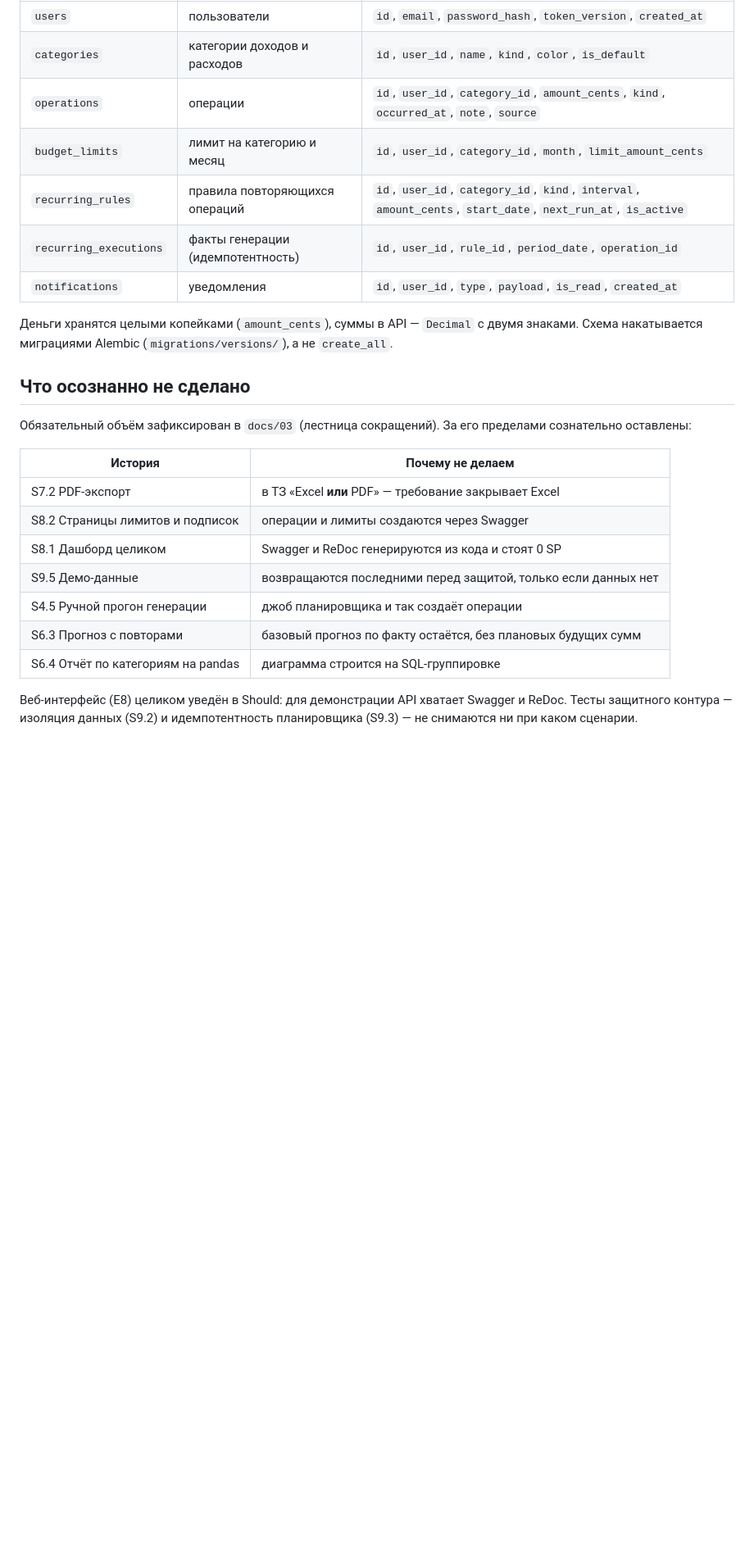
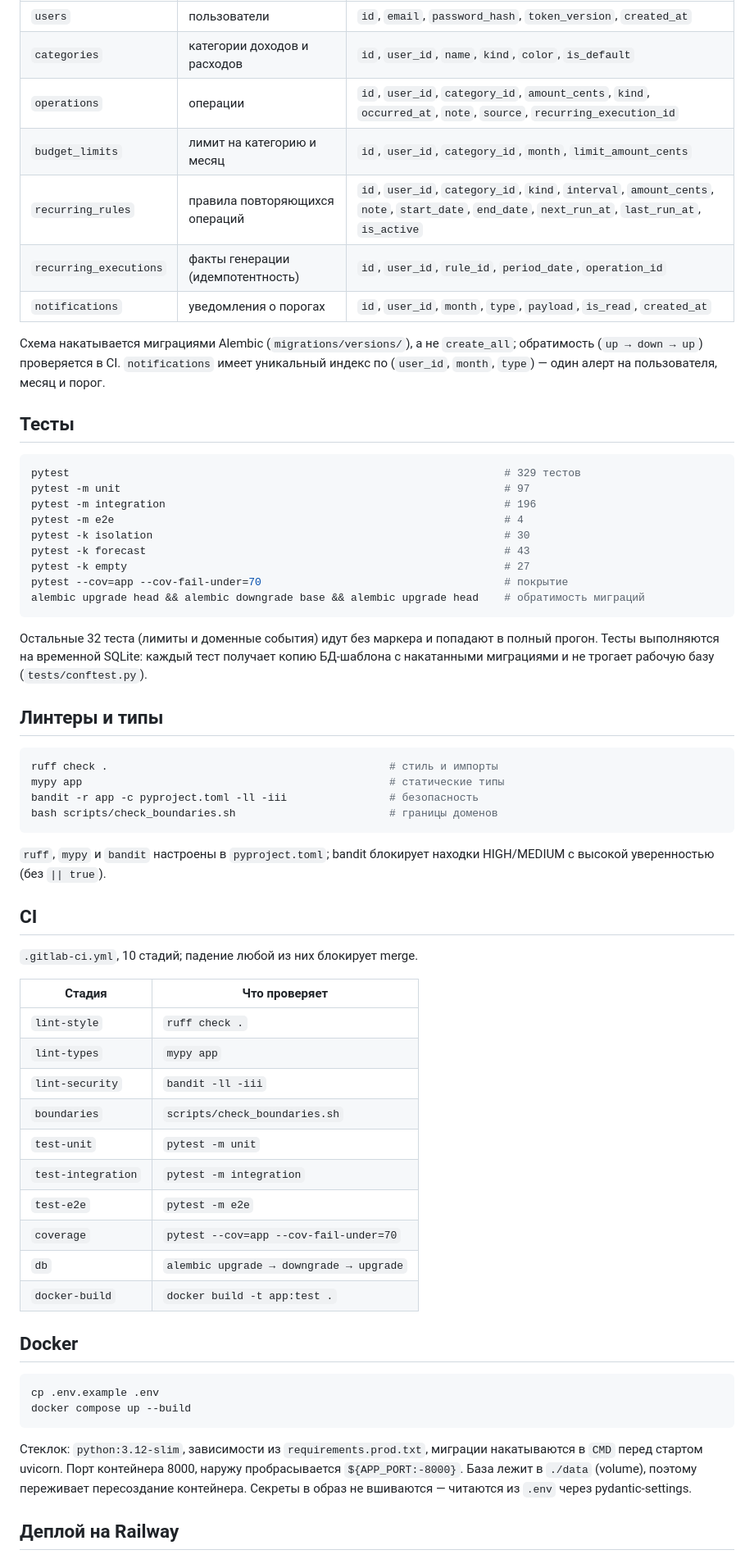
Before and after one commit to martim-x/Tachyon, a Markdown page: README.md, the part around one of its changes. Shown at 82% size. Rendered like a GitHub page; blank space fills up the shorter version.

````diff
--- a/README.md
+++ b/README.md
@@ -112,31 +214,77 @@ identity -> ledger -> {budget, scheduling} -> forecasting -> reporting -> export
 |---|---|---|
 | `users` | пользователи | `id`, `email`, `password_hash`, `token_version`, `created_at` |
 | `categories` | категории доходов и расходов | `id`, `user_id`, `name`, `kind`, `color`, `is_default` |
-| `operations` | операции | `id`, `user_id`, `category_id`, `amount_cents`, `kind`, `occurred_at`, `note`, `source` |
+| `operations` | операции | `id`, `user_id`, `category_id`, `amount_cents`, `kind`, `occurred_at`, `note`, `source`, `recurring_execution_id` |
 | `budget_limits` | лимит на категорию и месяц | `id`, `user_id`, `category_id`, `month`, `limit_amount_cents` |
-| `recurring_rules` | правила повторяющихся операций | `id`, `user_id`, `category_id`, `kind`, `interval`, `amount_cents`, `start_date`, `next_run_at`, `is_active` |
+| `recurring_rules` | правила повторяющихся операций | `id`, `user_id`, `category_id`, `kind`, `interval`, `amount_cents`, `note`, `start_date`, `end_date`, `next_run_at`, `last_run_at`, `is_active` |
 | `recurring_executions` | факты генерации (идемпотентность) | `id`, `user_id`, `rule_id`, `period_date`, `operation_id` |
-| `notifications` | уведомления | `id`, `user_id`, `type`, `payload`, `is_read`, `created_at` |
+| `notifications` | уведомления о порогах | `id`, `user_id`, `month`, `type`, `payload`, `is_read`, `created_at` |
 
-Деньги хранятся целыми копейками (`amount_cents`), суммы в API — `Decimal`
-с двумя знаками. Схема накатывается миграциями Alembic
-(`migrations/versions/`), а не `create_all`.
+Схема накатывается миграциями Alembic (`migrations/versions/`), а не
+`create_all`; обратимость (`up → down → up`) проверяется в CI.
+`notifications` имеет уникальный индекс по (`user_id`, `month`, `type`) — один
+алерт на пользователя, месяц и порог.
 
-## Что осознанно не сделано
+## Тесты
 
-Обязательный объём зафиксирован в `docs/03` (лестница сокращений). За его
-пределами сознательно оставлены:
+```bash
+pytest                                                                    # 329 тестов
+pytest -m unit                                                            # 97
+pytest -m integration                                                     # 196
+pytest -m e2e                                                             # 4
+pytest -k isolation                                                       # 30
+pytest -k forecast                                                        # 43
+pytest -k empty                                                           # 27
+pytest --cov=app --cov-fail-under=70                                      # покрытие
+alembic upgrade head && alembic downgrade base && alembic upgrade head    # обратимость миграций
+```
 
-| История | Почему не делаем |
+Остальные 32 теста (лимиты и доменные события) идут без маркера и попадают в
+полный прогон. Тесты выполняются на временной SQLite: каждый тест получает копию
+БД-шаблона с накатанными миграциями и не трогает рабочую базу
+(`tests/conftest.py`).
+
+## Линтеры и типы
+
+```bash
+ruff check .                                            # стиль и импорты
+mypy app                                                # статические типы
+bandit -r app -c pyproject.toml -ll -iii                # безопасность
+bash scripts/check_boundaries.sh                        # границы доменов
+```
+
+`ruff`, `mypy` и `bandit` настроены в `pyproject.toml`; bandit блокирует находки
+HIGH/MEDIUM с высокой уверенностью (без `|| true`).
+
+## CI
+
+`.gitlab-ci.yml`, 10 стадий; падение любой из них блокирует merge.
+
+| Стадия | Что проверяет |
 |---|---|
-| S7.2 PDF-экспорт | в ТЗ «Excel **или** PDF» — требование закрывает Excel |
-| S8.2 Страницы лимитов и подписок | операции и лимиты создаются через Swagger |
-| S8.1 Дашборд целиком | Swagger и ReDoc генерируются из кода и стоят 0 SP |
-| S9.5 Демо-данные | возвращаются последними перед защитой, только если данных нет |
-| S4.5 Ручной прогон генерации | джоб планировщика и так создаёт операции |
-| S6.3 Прогноз с повторами | базовый прогноз по факту остаётся, без плановых будущих сумм |
-| S6.4 Отчёт по категориям на pandas | диаграмма строится на SQL-группировке |
+| `lint-style` | `ruff check .` |
+| `lint-types` | `mypy app` |
+| `lint-security` | `bandit -ll -iii` |
+| `boundaries` | `scripts/check_boundaries.sh` |
+| `test-unit` | `pytest -m unit` |
+| `test-integration` | `pytest -m integration` |
+| `test-e2e` | `pytest -m e2e` |
+| `coverage` | `pytest --cov=app --cov-fail-under=70` |
+| `db` | `alembic upgrade → downgrade → upgrade` |
+| `docker-build` | `docker build -t app:test .` |
 
-Веб-интерфейс (E8) целиком уведён в Should: для демонстрации API хватает
-Swagger и ReDoc. Тесты защитного контура — изоляция данных (S9.2) и
-идемпотентность планировщика (S9.3) — не снимаются ни при каком сценарии.
+## Docker
+
+```bash
+cp .env.example .env
+docker compose up --build
+```
+
+Стеклок: `python:3.12-slim`, зависимости из `requirements.prod.txt`, миграции
+накатываются в `CMD` перед стартом uvicorn. Порт контейнера 8000, наружу
+пробрасывается `${APP_PORT:-8000}`. База лежит в `./data` (volume), поэтому
+переживает пересоздание контейнера. Секреты в образ не вшиваются — читаются из
+`.env` через pydantic-settings.
+
+## Деплой на Railway
+
````
Also changed, not shown: other parts of README.md (+186 -123 lines), TASKS.md (deleted, +0 -247 lines).
